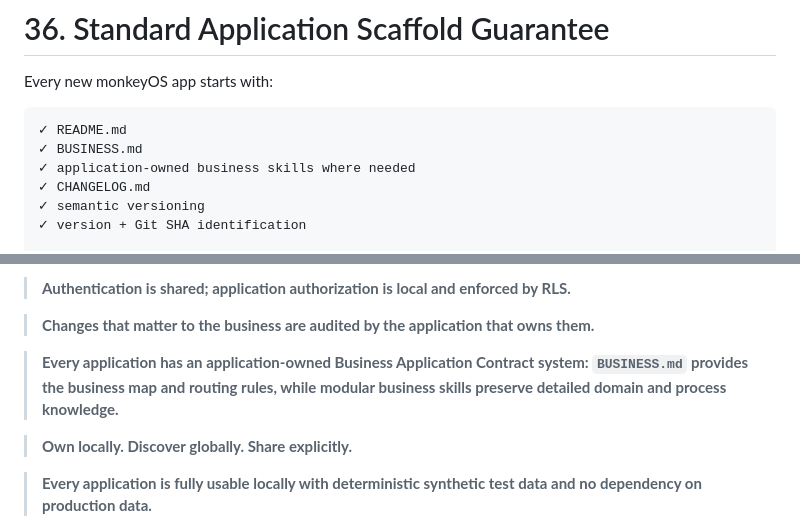
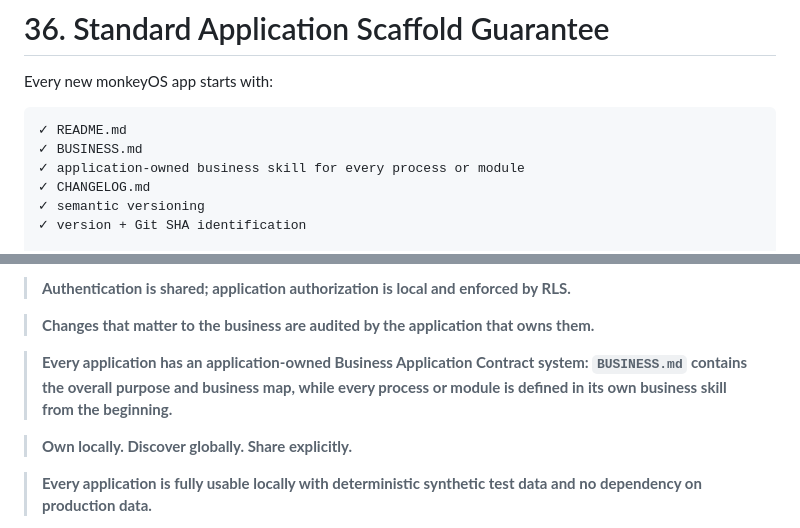
Before and after one commit to 8monkey-ai/monkeyOS, a Markdown page: README.md, 2 parts joined by grey strips. Rendered like a GitHub page.

````diff
--- a/README.md
+++ b/README.md
@@ -1746,7 +1749,7 @@ Every new monkeyOS app starts with:
 ```text
 ✓ README.md
 ✓ BUSINESS.md
-✓ application-owned business skills where needed
+✓ application-owned business skill for every process or module
 ✓ CHANGELOG.md
 ✓ semantic versioning
 ✓ version + Git SHA identification
@@ -1968,7 +1971,7 @@ fully usable local app
 
 > **Changes that matter to the business are audited by the application that owns them.**
 
-> **Every application has an application-owned Business Application Contract system: `BUSINESS.md` provides the business map and routing rules, while modular business skills preserve detailed domain and process knowledge.**
+> **Every application has an application-owned Business Application Contract system: `BUSINESS.md` contains the overall purpose and business map, while every process or module is defined in its own business skill from the beginning.**
 
 > **Own locally. Discover globally. Share explicitly.**
 
````
Also changed, not shown: other parts of README.md (+10 -7 lines).
